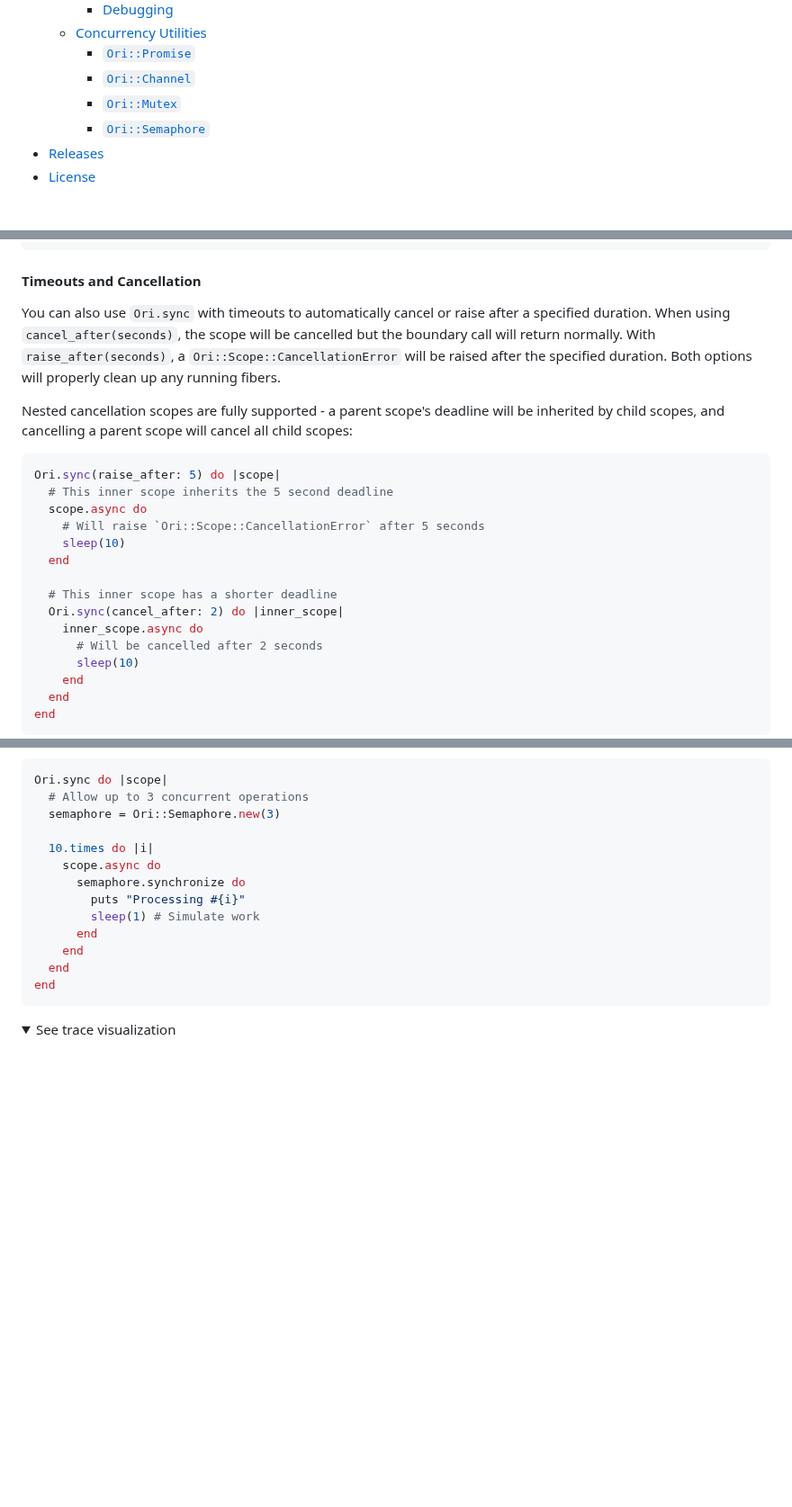
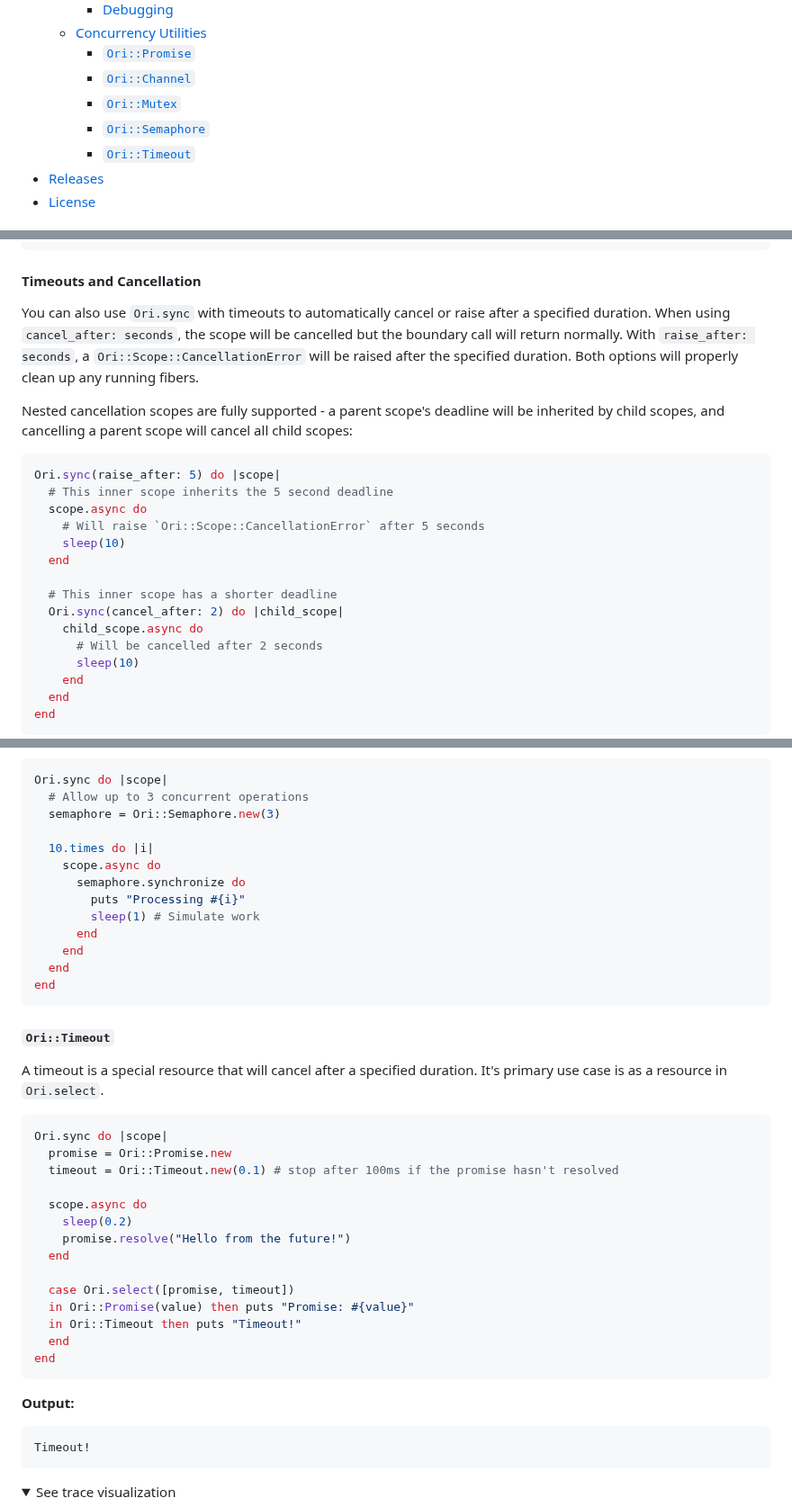
Before and after one commit to jahfer/ori, a Markdown page: README.md, 3 parts joined by grey strips. Shown at 90% size. Rendered like a GitHub page; folded sections open; blank space fills up the shorter version.

Commit message:
Add doc on Ori::Timeout

````diff
--- a/README.md
+++ b/README.md
@@ -17,6 +17,7 @@ Due to Ruby's GIL (Global Interpreter Lock), CRuby is unable to take advantage o
     - [`Ori::Channel`](#orichannel)
     - [`Ori::Mutex`](#orimutex)
     - [`Ori::Semaphore`](#orisemaphore)
+    - [`Ori::Timeout`](#oritimeout)
 - [Releases](#releases)
 - [License](#license)
 
@@ -135,7 +136,7 @@ end
 
 #### Timeouts and Cancellation
 
-You can also use `Ori.sync` with timeouts to automatically cancel or raise after a specified duration. When using `cancel_after(seconds)`, the scope will be cancelled but the boundary call will return normally. With `raise_after(seconds)`, a `Ori::Scope::CancellationError` will be raised after the specified duration. Both options will properly clean up any running fibers.
+You can also use `Ori.sync` with timeouts to automatically cancel or raise after a specified duration. When using `cancel_after: seconds`, the scope will be cancelled but the boundary call will return normally. With `raise_after: seconds`, a `Ori::Scope::CancellationError` will be raised after the specified duration. Both options will properly clean up any running fibers.
 
 Nested cancellation scopes are fully supported - a parent scope's deadline will be inherited by child scopes, and cancelling a parent scope will cancel all child scopes:
 
@@ -148,8 +149,8 @@ Ori.sync(raise_after: 5) do |scope|
   end
 
   # This inner scope has a shorter deadline
-  Ori.sync(cancel_after: 2) do |inner_scope|
-    inner_scope.async do
+  Ori.sync(cancel_after: 2) do |child_scope|
+    child_scope.async do
       # Will be cancelled after 2 seconds
       sleep(10)
     end
@@ -354,6 +357,33 @@ Ori.sync do |scope|
 end
 ```
 
+#### `Ori::Timeout`
+
+A timeout is a special resource that will cancel after a specified duration. It's primary use case is as a resource in `Ori.select`.
+
+```ruby
+Ori.sync do |scope|
+  promise = Ori::Promise.new
+  timeout = Ori::Timeout.new(0.1) # stop after 100ms if the promise hasn't resolved
+
+  scope.async do
+    sleep(0.2)
+    promise.resolve("Hello from the future!")
+  end
+
+  case Ori.select([promise, timeout])
+  in Ori::Promise(value) then puts "Promise: #{value}"
+  in Ori::Timeout then puts "Timeout!"
+  end
+end
+```
+
+**Output:**
+
+```
+Timeout!
+```
+
 <details>
 <summary>See trace visualization</summary>
 
````
Also changed, not shown: other parts of README.md (+2 -0 lines).
